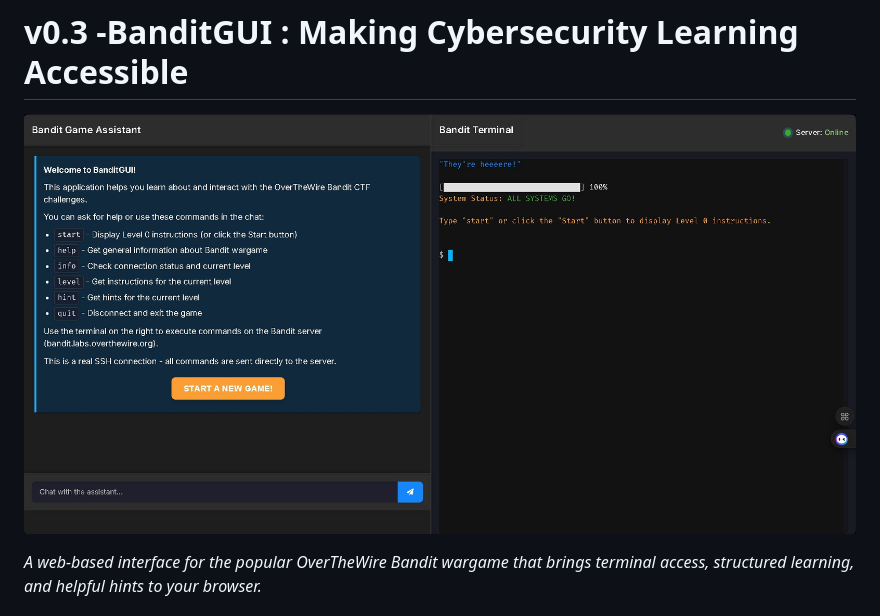
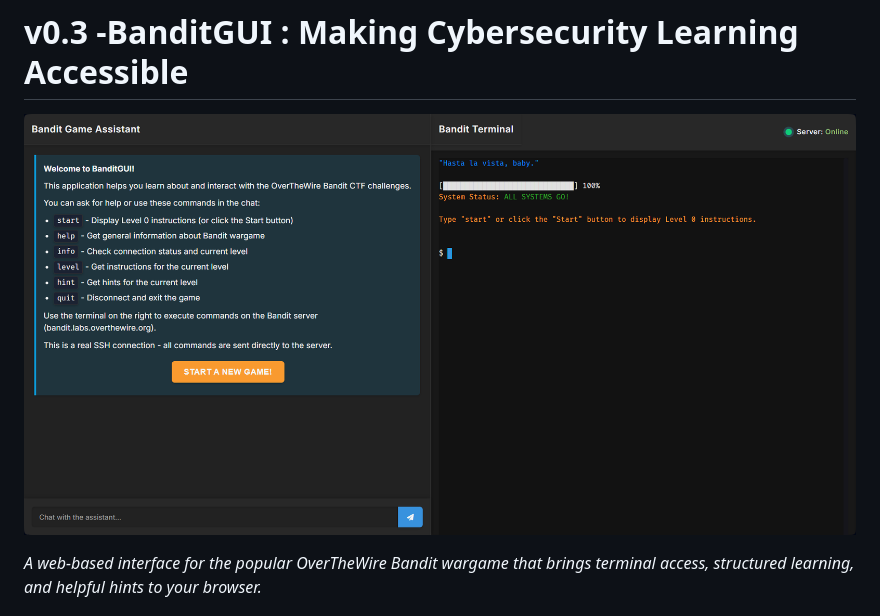
Before and after one commit to TheRealFREDP3D/Making-BanditGUI, a Markdown page: README.md, the part around the change. Drawn GitHub-style; pictures changed too: docs/assets/v0.3.2-UI-Screenshot.png (added).

```diff
--- a/README.md
+++ b/README.md
@@ -1,6 +1,6 @@
 # v0.3 -BanditGUI : Making Cybersecurity Learning Accessible
 
-![Screenshot](./docs/assets/v0.3-screenshot.jpg)
+![Screenshot](docs/assets/v0.3.2-UI-Screenshot.png)
 
 *A web-based interface for the popular OverTheWire Bandit wargame that brings terminal access, structured learning, and helpful hints to your browser.*
 
```
Also changed, not shown: 2 other files.
